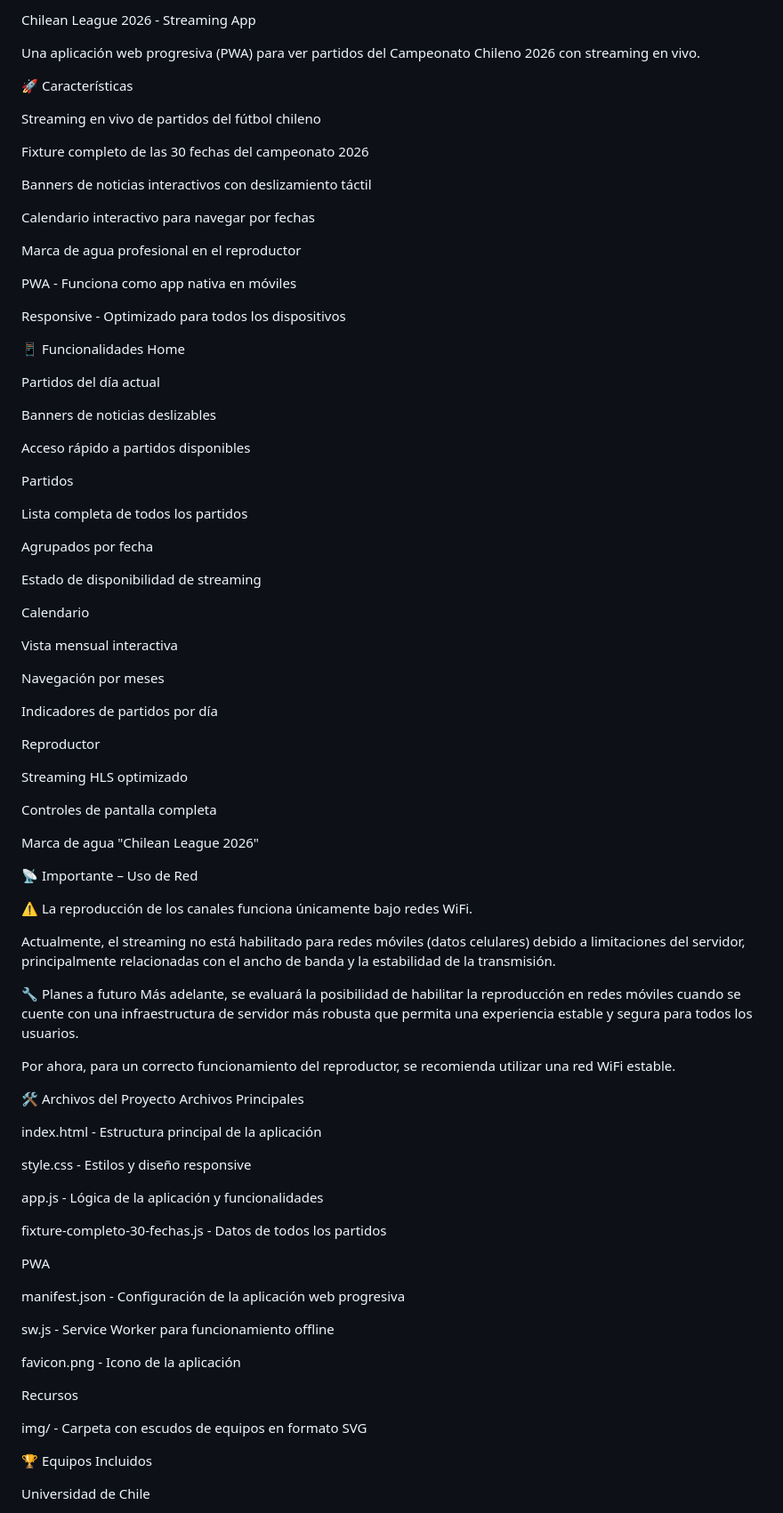
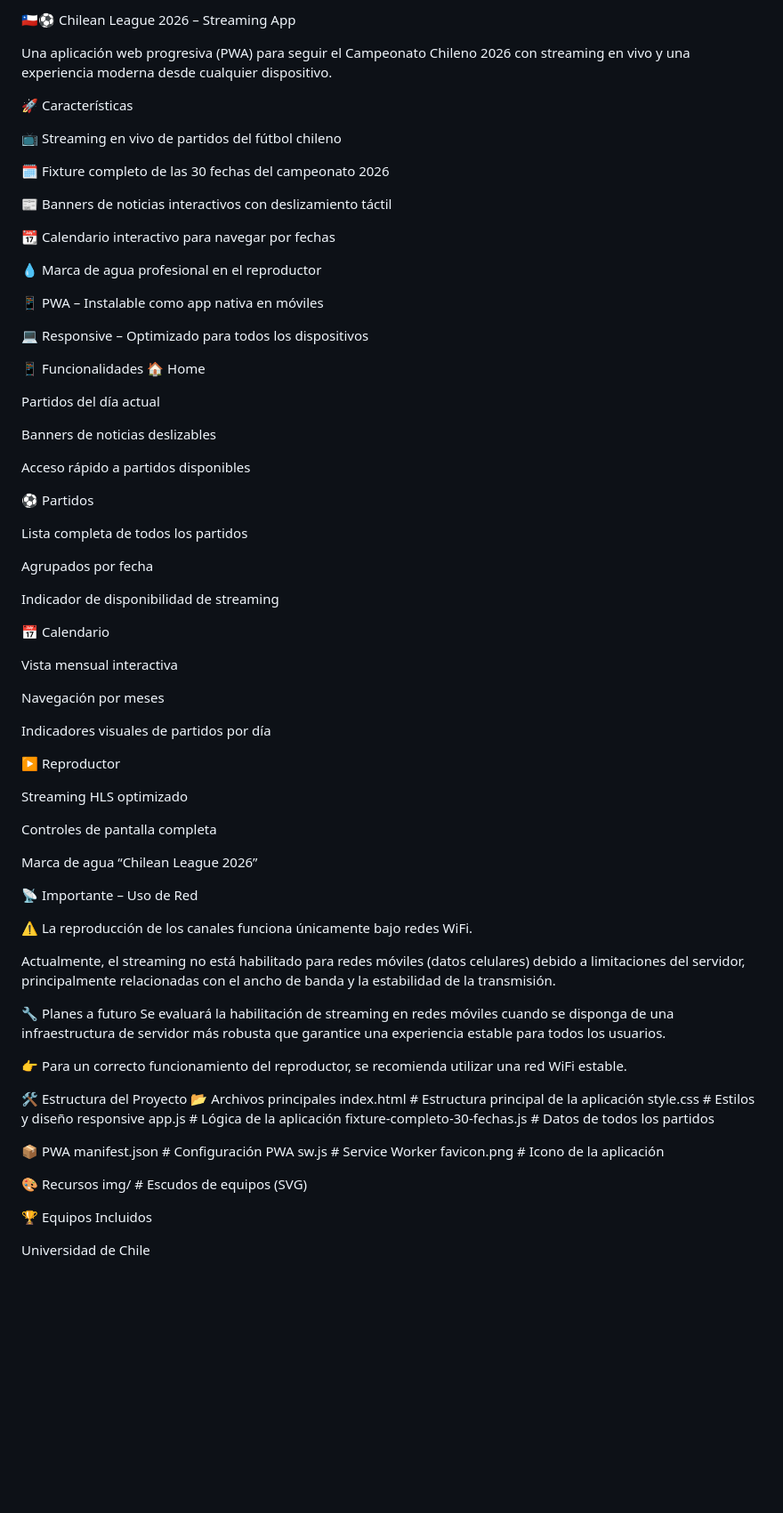
Before and after one commit to jbstudi0s/Chilean-League-2026, a Markdown page: README.md, the part around one of its changes. Shown at 89% size. Drawn GitHub-style; blank space fills up the shorter version.

```diff
--- a/README.md
+++ b/README.md
@@ -1,25 +1,25 @@
-Chilean League 2026 - Streaming App
+🇨🇱⚽ Chilean League 2026 – Streaming App
 
-Una aplicación web progresiva (PWA) para ver partidos del Campeonato Chileno 2026 con streaming en vivo.
+Una aplicación web progresiva (PWA) para seguir el Campeonato Chileno 2026 con streaming en vivo y una experiencia moderna desde cualquier dispositivo.
 
 🚀 Características
 
-Streaming en vivo de partidos del fútbol chileno
+📺 Streaming en vivo de partidos del fútbol chileno
 
-Fixture completo de las 30 fechas del campeonato 2026
+🗓️ Fixture completo de las 30 fechas del campeonato 2026
 
-Banners de noticias interactivos con deslizamiento táctil
+📰 Banners de noticias interactivos con deslizamiento táctil
 
-Calendario interactivo para navegar por fechas
+📆 Calendario interactivo para navegar por fechas
 
-Marca de agua profesional en el reproductor
+💧 Marca de agua profesional en el reproductor
 
-PWA - Funciona como app nativa en móviles
+📱 PWA – Instalable como app nativa en móviles
 
-Responsive - Optimizado para todos los dispositivos
+💻 Responsive – Optimizado para todos los dispositivos
 
 📱 Funcionalidades
-Home
+🏠 Home
 
 Partidos del día actual
 
@@ -27,29 +27,29 @@ Banners de noticias deslizables
 
 Acceso rápido a partidos disponibles
 
-Partidos
+⚽ Partidos
 
 Lista completa de todos los partidos
 
 Agrupados por fecha
 
-Estado de disponibilidad de streaming
+Indicador de disponibilidad de streaming
 
-Calendario
+📅 Calendario
 
 Vista mensual interactiva
 
 Navegación por meses
 
-Indicadores de partidos por día
+Indicadores visuales de partidos por día
 
-Reproductor
+▶️ Reproductor
 
 Streaming HLS optimizado
 
 Controles de pantalla completa
 
-Marca de agua "Chilean League 2026"
+Marca de agua “Chilean League 2026”
 
 📡 Importante – Uso de Red
 
@@ -58,32 +58,24 @@ Marca de agua "Chilean League 2026"
 Actualmente, el streaming no está habilitado para redes móviles (datos celulares) debido a limitaciones del servidor, principalmente relacionadas con el ancho de banda y la estabilidad de la transmisión.
 
 🔧 Planes a futuro
-Más adelante, se evaluará la posibilidad de habilitar la reproducción en redes móviles cuando se cuente con una infraestructura de servidor más robusta que permita una experiencia estable y segura para todos los usuarios.
+Se evaluará la habilitación de streaming en redes móviles cuando se disponga de una infraestructura de servidor más robusta que garantice una experiencia estable para todos los usuarios.
 
-Por ahora, para un correcto funcionamiento del reproductor, se recomienda utilizar una red WiFi estable.
+👉 Para un correcto funcionamiento del reproductor, se recomienda utilizar una red WiFi estable.
 
-🛠️ Archivos del Proyecto
-Archivos Principales
+🛠️ Estructura del Proyecto
+📂 Archivos principales
+index.html                     # Estructura principal de la aplicación
+style.css                      # Estilos y diseño responsive
+app.js                         # Lógica de la aplicación
+fixture-completo-30-fechas.js  # Datos de todos los partidos
 
-index.html - Estructura principal de la aplicación
+📦 PWA
+manifest.json  # Configuración PWA
+sw.js          # Service Worker
+favicon.png    # Icono de la aplicación
 
-style.css - Estilos y diseño responsive
-
-app.js - Lógica de la aplicación y funcionalidades
-
-fixture-completo-30-fechas.js - Datos de todos los partidos
-
-PWA
-
-manifest.json - Configuración de la aplicación web progresiva
-
-sw.js - Service Worker para funcionamiento offline
-
-favicon.png - Icono de la aplicación
-
-Recursos
-
-img/ - Carpeta con escudos de equipos en formato SVG
+🎨 Recursos
+img/           # Escudos de equipos (SVG)
 
 🏆 Equipos Incluidos
 
```
Also changed, not shown: other parts of README.md (+20 -20 lines).
